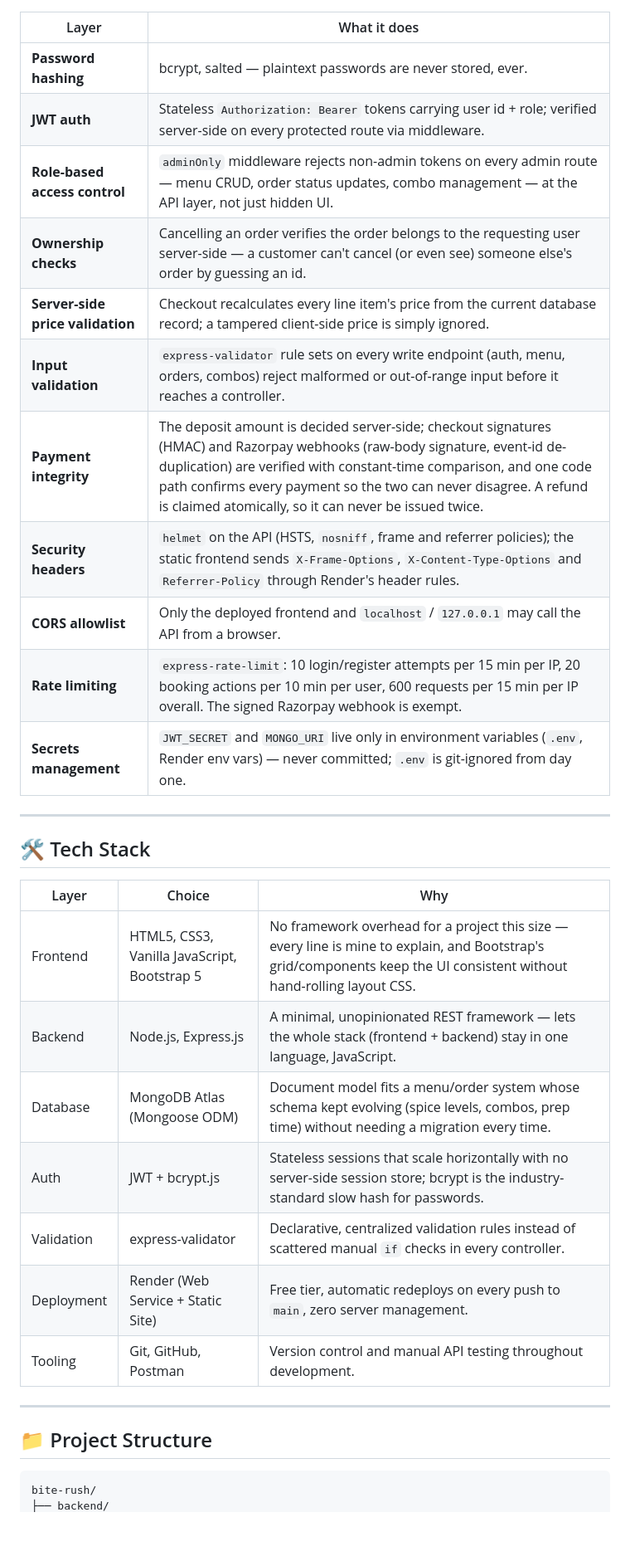
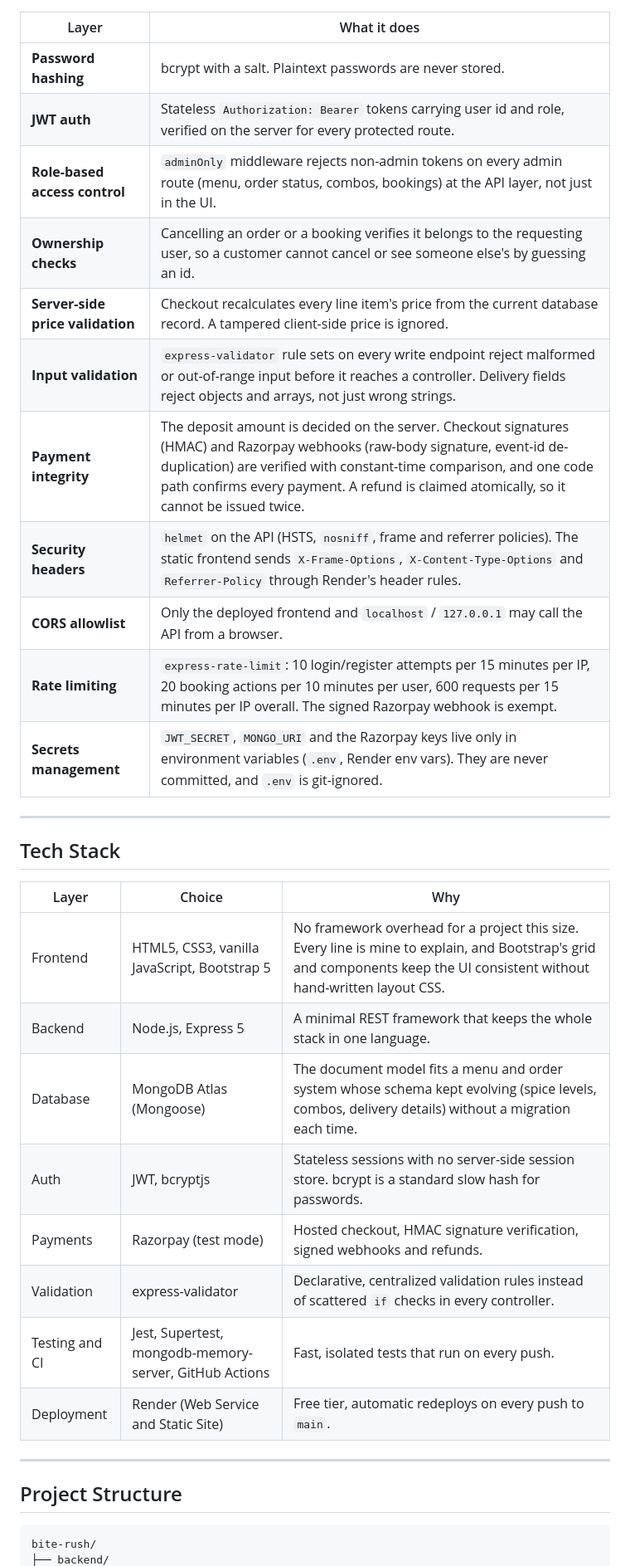
Before and after one commit to Ajitabhjha13/bite-rush, a Markdown page: README.md, the part around one of its changes. Shown at 83% size. Rendered like a GitHub page; blank space fills up the shorter version.

````diff
--- a/README.md
+++ b/README.md
@@ -159,35 +168,36 @@ The suite runs against an in-memory MongoDB, never reads `.env`, and stubs the R
 
 | Layer | What it does |
 |---|---|
-| **Password hashing** | bcrypt, salted — plaintext passwords are never stored, ever. |
-| **JWT auth** | Stateless `Authorization: Bearer` tokens carrying user id + role; verified server-side on every protected route via middleware. |
-| **Role-based access control** | `adminOnly` middleware rejects non-admin tokens on every admin route — menu CRUD, order status updates, combo management — at the API layer, not just hidden UI. |
-| **Ownership checks** | Cancelling an order verifies the order belongs to the requesting user server-side — a customer can't cancel (or even see) someone else's order by guessing an id. |
-| **Server-side price validation** | Checkout recalculates every line item's price from the current database record; a tampered client-side price is simply ignored. |
-| **Input validation** | `express-validator` rule sets on every write endpoint (auth, menu, orders, combos) reject malformed or out-of-range input before it reaches a controller. |
-| **Payment integrity** | The deposit amount is decided server-side; checkout signatures (HMAC) and Razorpay webhooks (raw-body signature, event-id de-duplication) are verified with constant-time comparison, and one code path confirms every payment so the two can never disagree. A refund is claimed atomically, so it can never be issued twice. |
-| **Security headers** | `helmet` on the API (HSTS, `nosniff`, frame and referrer policies); the static frontend sends `X-Frame-Options`, `X-Content-Type-Options` and `Referrer-Policy` through Render's header rules. |
+| **Password hashing** | bcrypt with a salt. Plaintext passwords are never stored. |
+| **JWT auth** | Stateless `Authorization: Bearer` tokens carrying user id and role, verified on the server for every protected route. |
+| **Role-based access control** | `adminOnly` middleware rejects non-admin tokens on every admin route (menu, order status, combos, bookings) at the API layer, not just in the UI. |
+| **Ownership checks** | Cancelling an order or a booking verifies it belongs to the requesting user, so a customer cannot cancel or see someone else's by guessing an id. |
+| **Server-side price validation** | Checkout recalculates every line item's price from the current database record. A tampered client-side price is ignored. |
+| **Input validation** | `express-validator` rule sets on every write endpoint reject malformed or out-of-range input before it reaches a controller. Delivery fields reject objects and arrays, not just wrong strings. |
+| **Payment integrity** | The deposit amount is decided on the server. Checkout signatures (HMAC) and Razorpay webhooks (raw-body signature, event-id de-duplication) are verified with constant-time comparison, and one code path confirms every payment. A refund is claimed atomically, so it cannot be issued twice. |
+| **Security headers** | `helmet` on the API (HSTS, `nosniff`, frame and referrer policies). The static frontend sends `X-Frame-Options`, `X-Content-Type-Options` and `Referrer-Policy` through Render's header rules. |
 | **CORS allowlist** | Only the deployed frontend and `localhost` / `127.0.0.1` may call the API from a browser. |
-| **Rate limiting** | `express-rate-limit`: 10 login/register attempts per 15 min per IP, 20 booking actions per 10 min per user, 600 requests per 15 min per IP overall. The signed Razorpay webhook is exempt. |
-| **Secrets management** | `JWT_SECRET` and `MONGO_URI` live only in environment variables (`.env`, Render env vars) — never committed; `.env` is git-ignored from day one. |
+| **Rate limiting** | `express-rate-limit`: 10 login/register attempts per 15 minutes per IP, 20 booking actions per 10 minutes per user, 600 requests per 15 minutes per IP overall. The signed Razorpay webhook is exempt. |
+| **Secrets management** | `JWT_SECRET`, `MONGO_URI` and the Razorpay keys live only in environment variables (`.env`, Render env vars). They are never committed, and `.env` is git-ignored. |
 
 ---
 
-## 🛠️ Tech Stack
+## Tech Stack
 
 | Layer | Choice | Why |
 |---|---|---|
-| Frontend | HTML5, CSS3, Vanilla JavaScript, Bootstrap 5 | No framework overhead for a project this size — every line is mine to explain, and Bootstrap's grid/components keep the UI consistent without hand-rolling layout CSS. |
-| Backend | Node.js, Express.js | A minimal, unopinionated REST framework — lets the whole stack (frontend + backend) stay in one language, JavaScript. |
-| Database | MongoDB Atlas (Mongoose ODM) | Document model fits a menu/order system whose schema kept evolving (spice levels, combos, prep time) without needing a migration every time. |
-| Auth | JWT + bcrypt.js | Stateless sessions that scale horizontally with no server-side session store; bcrypt is the industry-standard slow hash for passwords. |
-| Validation | express-validator | Declarative, centralized validation rules instead of scattered manual `if` checks in every controller. |
-| Deployment | Render (Web Service + Static Site) | Free tier, automatic redeploys on every push to `main`, zero server management. |
-| Tooling | Git, GitHub, Postman | Version control and manual API testing throughout development. |
+| Frontend | HTML5, CSS3, vanilla JavaScript, Bootstrap 5 | No framework overhead for a project this size. Every line is mine to explain, and Bootstrap's grid and components keep the UI consistent without hand-written layout CSS. |
+| Backend | Node.js, Express 5 | A minimal REST framework that keeps the whole stack in one language. |
+| Database | MongoDB Atlas (Mongoose) | The document model fits a menu and order system whose schema kept evolving (spice levels, combos, delivery details) without a migration each time. |
+| Auth | JWT, bcryptjs | Stateless sessions with no server-side session store. bcrypt is a standard slow hash for passwords. |
+| Payments | Razorpay (test mode) | Hosted checkout, HMAC signature verification, signed webhooks and refunds. |
+| Validation | express-validator | Declarative, centralized validation rules instead of scattered `if` checks in every controller. |
+| Testing and CI | Jest, Supertest, mongodb-memory-server, GitHub Actions | Fast, isolated tests that run on every push. |
+| Deployment | Render (Web Service and Static Site) | Free tier, automatic redeploys on every push to `main`. |
 
 ---
 
-## 📁 Project Structure
+## Project Structure
 
 ```
 bite-rush/
````
Also changed, not shown: other parts of README.md (+97 -86 lines).
